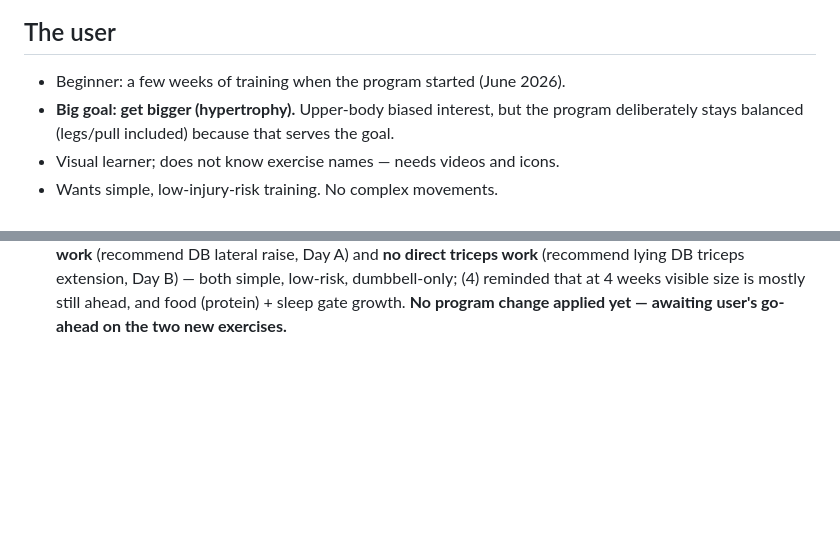
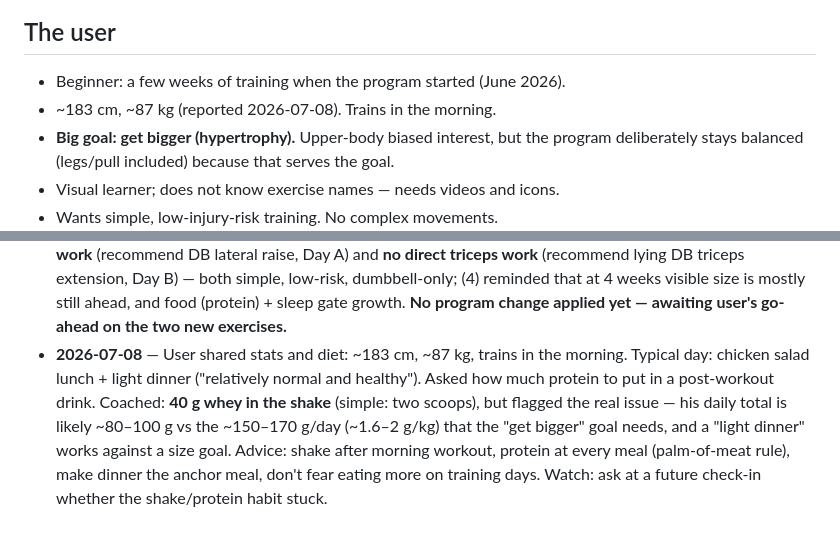
Before and after one commit to samab1/big-gunz, a Markdown page: COACH.md, 2 parts joined by grey strips. GitHub-like rendering; blank space fills up the shorter version.

Commit message:
Journal: user stats (183cm/87kg) + protein coaching, 40g post-workout shake
Co-Authored-By: Claude Fable 5 <noreply@anthropic.com>
Claude-Session: https://claude.ai/code/session_01SVRU9ypnzvee5qoKmZ8rbN

```diff
--- a/COACH.md
+++ b/COACH.md
@@ -6,6 +6,7 @@ Update this file whenever the program changes or the user reports anything
 ## The user
 
 - Beginner: a few weeks of training when the program started (June 2026).
+- ~183 cm, ~87 kg (reported 2026-07-08). Trains in the morning.
 - **Big goal: get bigger (hypertrophy).** Upper-body biased interest, but the program
   deliberately stays balanced (legs/pull included) because that serves the goal.
 - Visual learner; does not know exercise names — needs videos and icons.
@@ -103,3 +104,11 @@ getting repetitive. The current program kept everything they liked and filled th
   extension, Day B) — both simple, low-risk, dumbbell-only; (4) reminded that at 4 weeks
   visible size is mostly still ahead, and food (protein) + sleep gate growth.
   **No program change applied yet — awaiting user's go-ahead on the two new exercises.**
+- **2026-07-08** — User shared stats and diet: ~183 cm, ~87 kg, trains in the morning.
+  Typical day: chicken salad lunch + light dinner ("relatively normal and healthy").
+  Asked how much protein to put in a post-workout drink. Coached: **40 g whey in the
+  shake** (simple: two scoops), but flagged the real issue — his daily total is likely
+  ~80–100 g vs the ~150–170 g/day (~1.6–2 g/kg) that the "get bigger" goal needs, and a
+  "light dinner" works against a size goal. Advice: shake after morning workout, protein
+  at every meal (palm-of-meat rule), make dinner the anchor meal, don't fear eating more
+  on training days. Watch: ask at a future check-in whether the shake/protein habit stuck.
```
